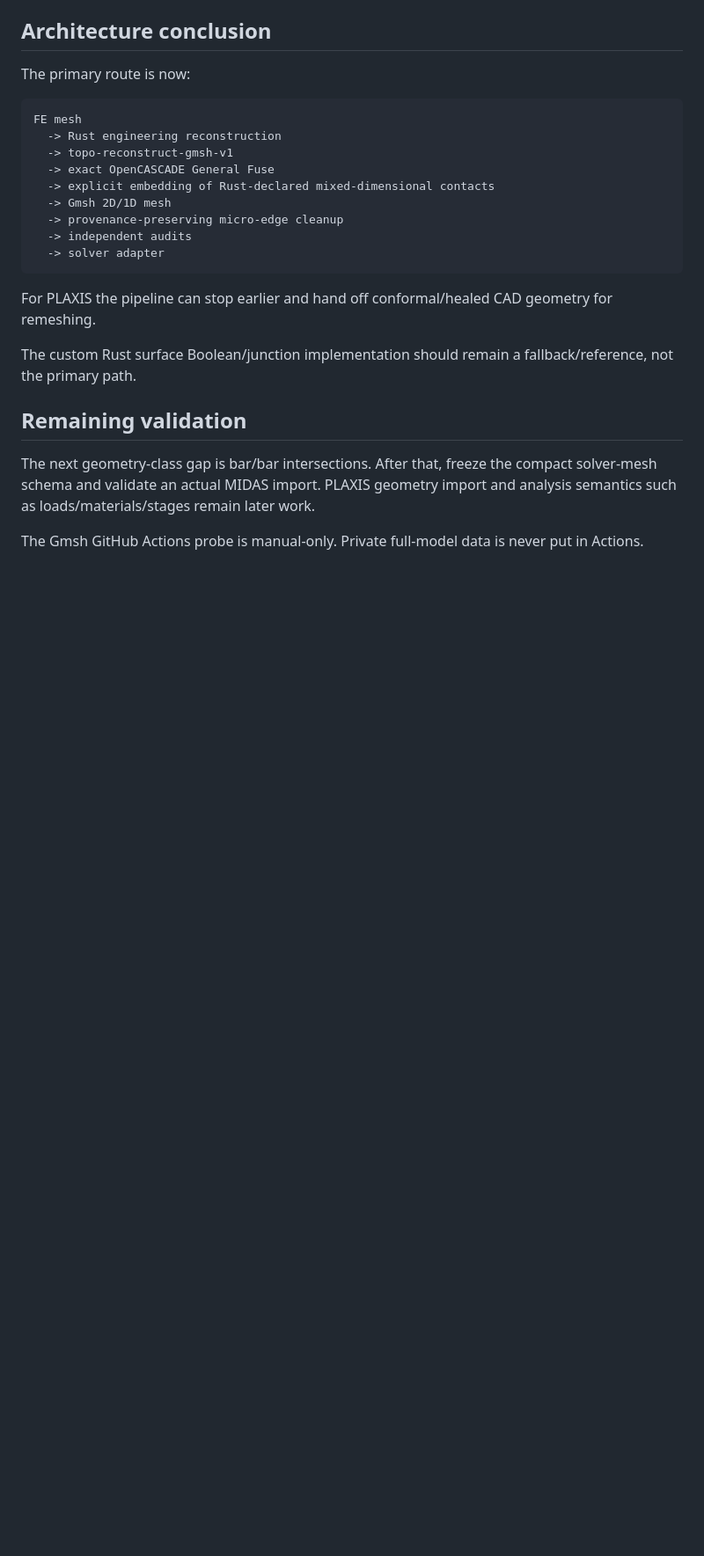
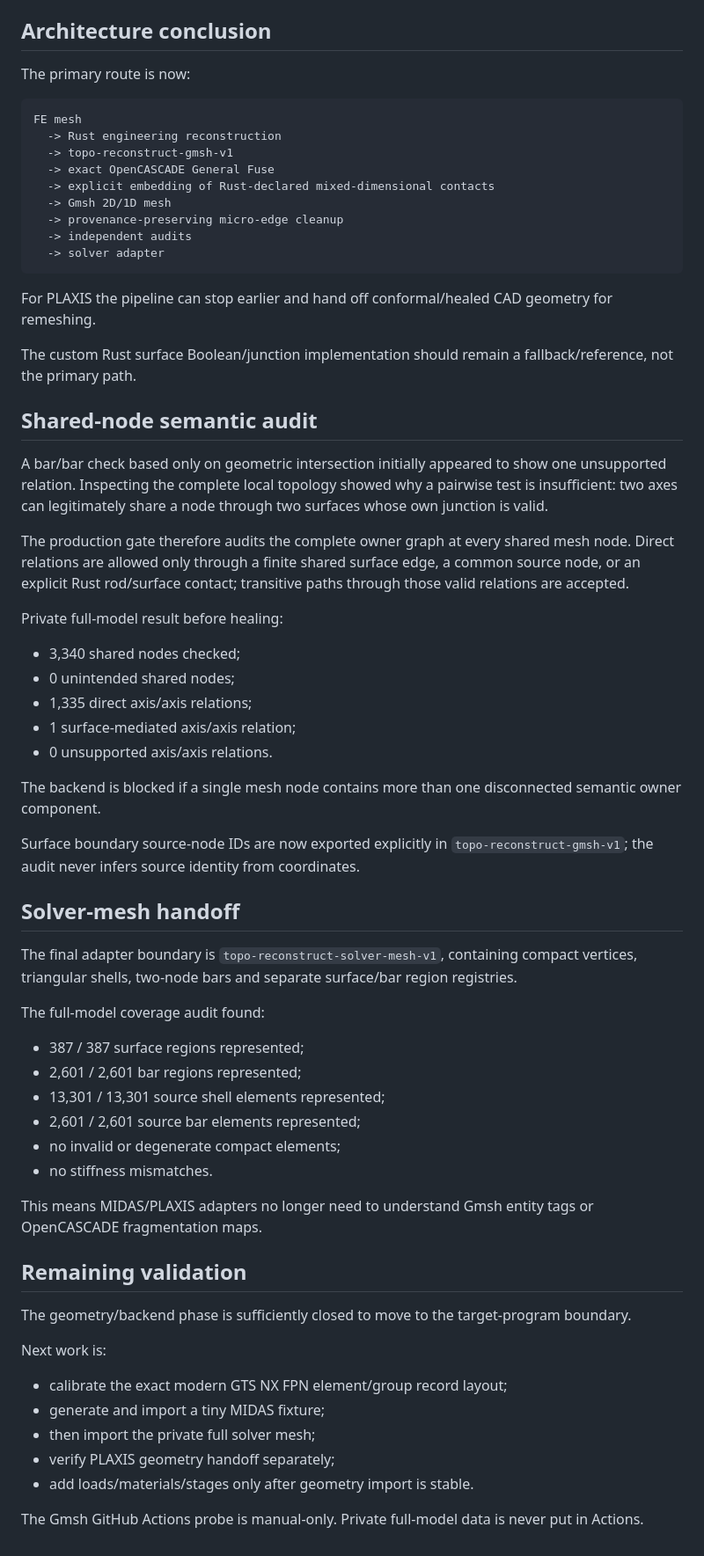
Before and after one commit to Aev199/topo_reconstruct_rs, a Markdown page: docs/GMSH_OCC_TRIAL.md, the part around the change. Shown at 88% size. Drawn GitHub-style; blank space fills up the shorter version.

Commit message:
Record semantic node and solver-mesh audits [skip ci]

```diff
--- a/docs/GMSH_OCC_TRIAL.md
+++ b/docs/GMSH_OCC_TRIAL.md
@@ -174,11 +174,63 @@ geometry for remeshing.
 The custom Rust surface Boolean/junction implementation should remain a
 fallback/reference, not the primary path.
 
+## Shared-node semantic audit
+
+A bar/bar check based only on geometric intersection initially appeared to show
+one unsupported relation. Inspecting the complete local topology showed why a
+pairwise test is insufficient: two axes can legitimately share a node through
+two surfaces whose own junction is valid.
+
+The production gate therefore audits the complete owner graph at every shared
+mesh node. Direct relations are allowed only through a finite shared surface
+edge, a common source node, or an explicit Rust rod/surface contact; transitive
+paths through those valid relations are accepted.
+
+Private full-model result before healing:
+
+- 3,340 shared nodes checked;
+- 0 unintended shared nodes;
+- 1,335 direct axis/axis relations;
+- 1 surface-mediated axis/axis relation;
+- 0 unsupported axis/axis relations.
+
+The backend is blocked if a single mesh node contains more than one disconnected
+semantic owner component.
+
+Surface boundary source-node IDs are now exported explicitly in
+`topo-reconstruct-gmsh-v1`; the audit never infers source identity from
+coordinates.
+
+## Solver-mesh handoff
+
+The final adapter boundary is
+`topo-reconstruct-solver-mesh-v1`, containing compact vertices, triangular
+shells, two-node bars and separate surface/bar region registries.
+
+The full-model coverage audit found:
+
+- 387 / 387 surface regions represented;
+- 2,601 / 2,601 bar regions represented;
+- 13,301 / 13,301 source shell elements represented;
+- 2,601 / 2,601 source bar elements represented;
+- no invalid or degenerate compact elements;
+- no stiffness mismatches.
+
+This means MIDAS/PLAXIS adapters no longer need to understand Gmsh entity tags
+or OpenCASCADE fragmentation maps.
+
 ## Remaining validation
 
-The next geometry-class gap is bar/bar intersections. After that, freeze the
-compact solver-mesh schema and validate an actual MIDAS import. PLAXIS geometry
-import and analysis semantics such as loads/materials/stages remain later work.
+The geometry/backend phase is sufficiently closed to move to the target-program
+boundary.
+
+Next work is:
+
+- calibrate the exact modern GTS NX FPN element/group record layout;
+- generate and import a tiny MIDAS fixture;
+- then import the private full solver mesh;
+- verify PLAXIS geometry handoff separately;
+- add loads/materials/stages only after geometry import is stable.
 
 The Gmsh GitHub Actions probe is manual-only. Private full-model data is never
 put in Actions.
```
